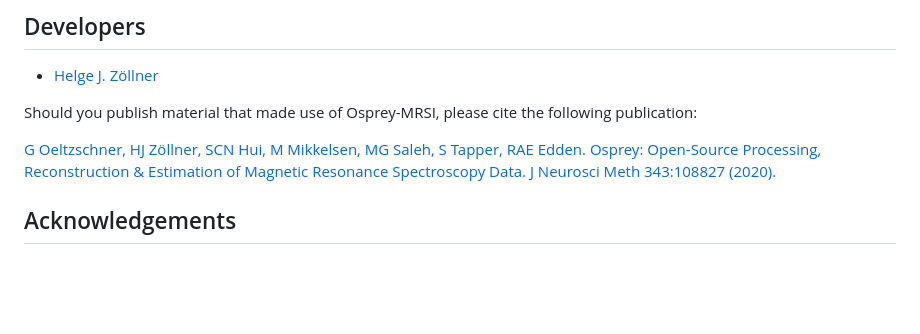
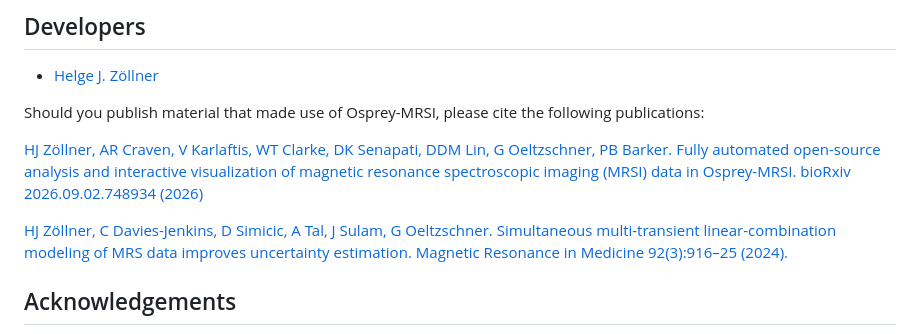
Before and after one commit to HJZollner/osprey-mrsi, a Markdown page: README.md, the part around the change. Drawn GitHub-style; blank space fills up the shorter version.

Commit message:
Revise citation section in README.md
Updated citation information for Osprey-MRSI publications.

```diff
--- a/README.md
+++ b/README.md
@@ -85,9 +85,12 @@ We also welcome your direct contributions to Osprey here in the GitHub repositor
 - [Helge J. Zöllner](mailto:hzoelln2@jhu.edu)
 
 
-Should you publish material that made use of Osprey-MRSI, please cite the following publication:
+Should you publish material that made use of Osprey-MRSI, please cite the following publications:
 
-[G Oeltzschner, HJ Zöllner, SCN Hui, M Mikkelsen, MG Saleh, S Tapper, RAE Edden. Osprey: Open-Source Processing, Reconstruction  & Estimation of Magnetic Resonance Spectroscopy Data. J Neurosci Meth 343:108827 (2020).](https://doi.org/10.1016/j.jneumeth.2020.108827)
+[HJ Zöllner, AR Craven, V Karlaftis, WT Clarke, DK Senapati, DDM Lin, G Oeltzschner, PB Barker. Fully automated open-source analysis and interactive visualization of magnetic resonance spectroscopic imaging (MRSI) data in Osprey-MRSI. bioRxiv 2026.09.02.748934 (2026)](https://doi.org/10.64898/2026.09.02.748934)
+
+[HJ Zöllner, C Davies-Jenkins, D Simicic, A Tal, J Sulam, G Oeltzschner. Simultaneous multi-transient linear-combination modeling of MRS data improves uncertainty estimation. Magnetic Resonance in Medicine 92(3):916–25 (2024).](https://doi.org/10.1002/mrm.30110)
+
 
 ## Acknowledgements
 
```
